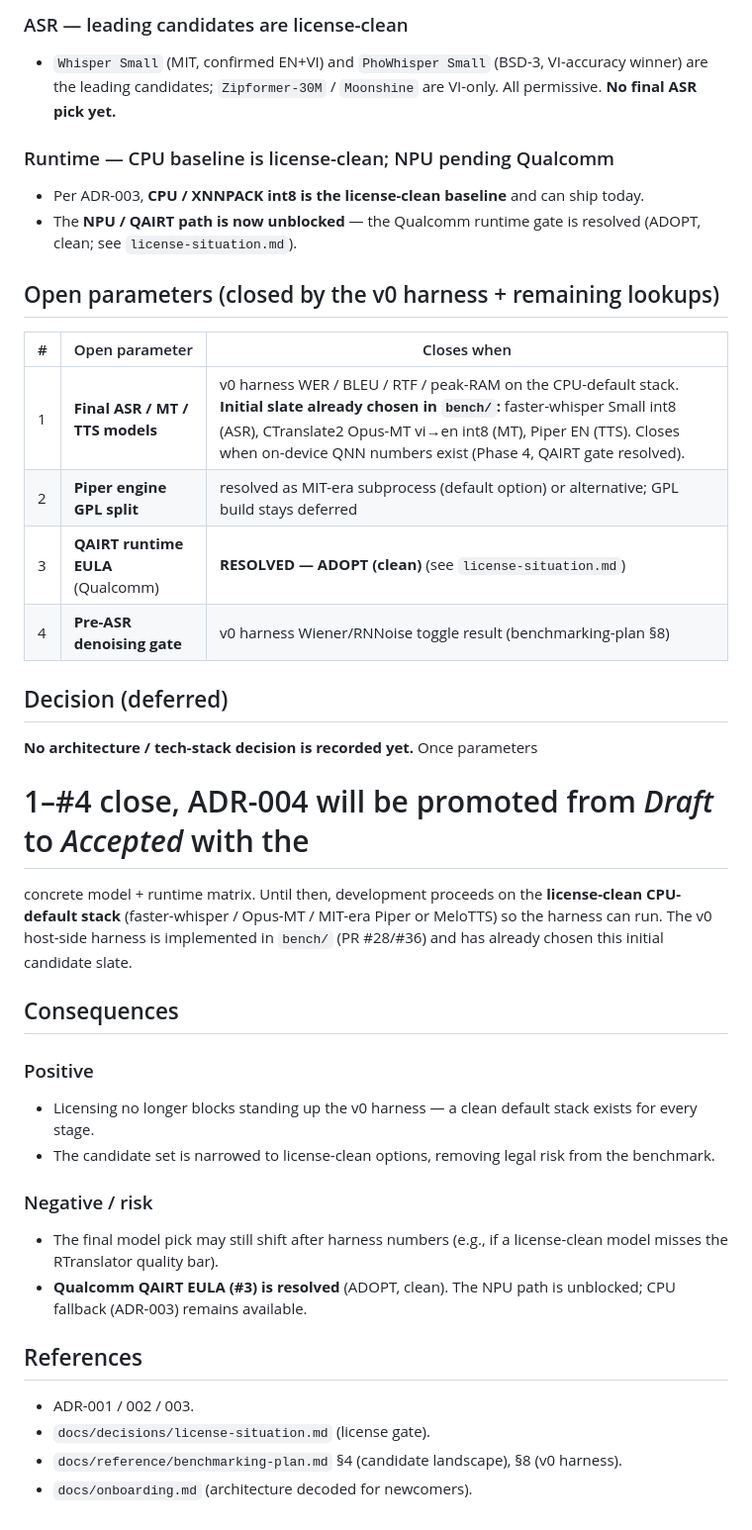
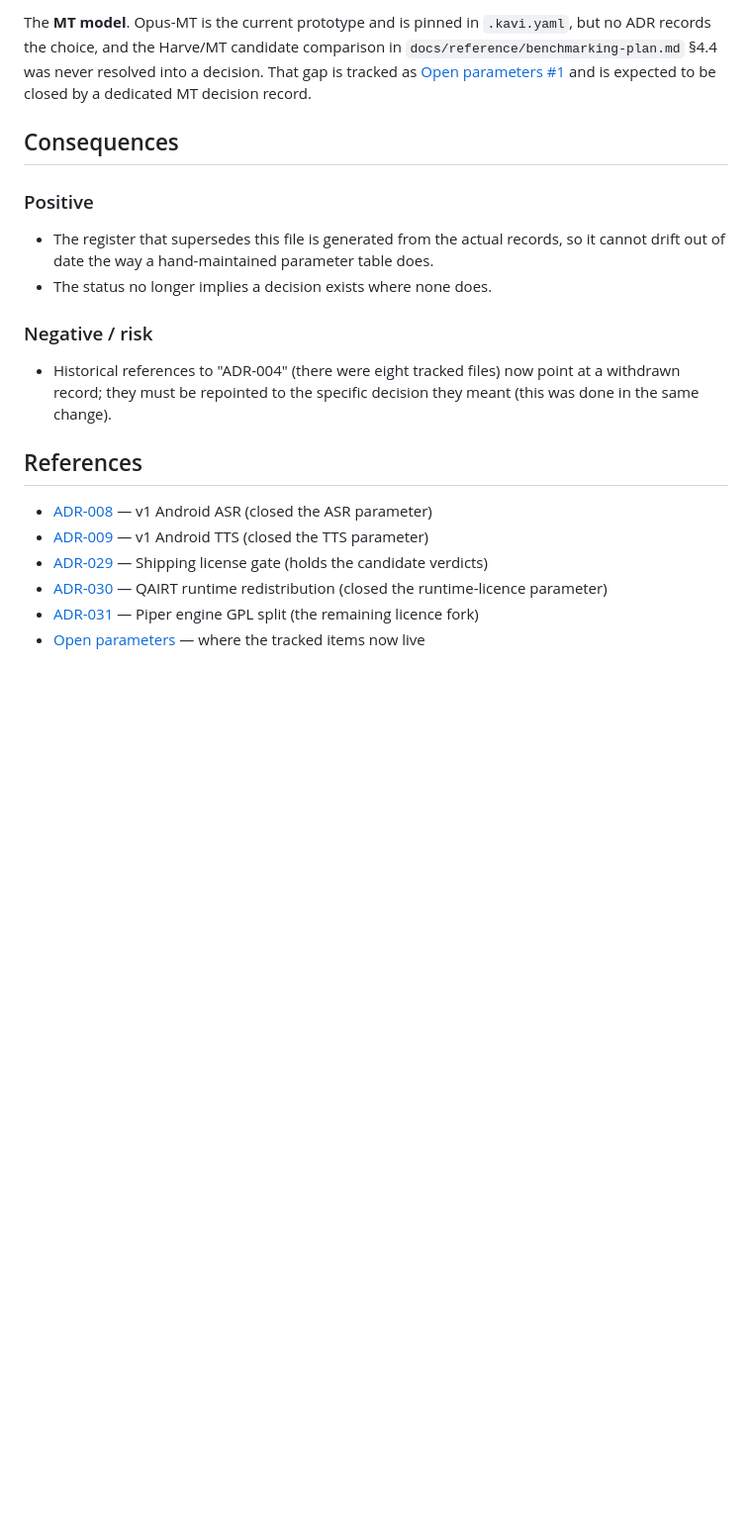
Before and after one commit to TanKhoiTV/kavi-prototype, a Markdown page: docs/decisions/ADR-004-architecture.md, the part around one of its changes. Shown at 99% size. Rendered like a GitHub page; blank space fills up the shorter version.

```diff
--- a/docs/decisions/ADR-004-architecture.md
+++ b/docs/decisions/ADR-004-architecture.md
@@ -51,56 +52,30 @@ records what is **settled** and what stays **open** until the v0 harness
 
-### ASR — leading candidates are license-clean
-
-- `Whisper Small` (MIT, confirmed EN+VI) and `PhoWhisper Small` (BSD-3,
-  VI-accuracy winner) are the leading candidates; `Zipformer-30M` / `Moonshine`
-  are VI-only. All permissive. **No final ASR pick yet.**
-
-### Runtime — CPU baseline is license-clean; NPU pending Qualcomm
-
-- Per ADR-003, **CPU / XNNPACK int8 is the license-clean baseline** and can ship
-  today.
-- The **NPU / QAIRT path is now unblocked** — the Qualcomm runtime gate is
-  resolved (ADOPT, clean; see `license-situation.md`).
-
-## Open parameters (closed by the v0 harness + remaining lookups)
-
-| # | Open parameter | Closes when |
-| --- | --- | --- |
-| 1 | **Final ASR / MT / TTS models** | v0 harness WER / BLEU / RTF / peak-RAM on the CPU-default stack. **Initial slate already chosen in `bench/`:** faster-whisper Small int8 (ASR), CTranslate2 Opus-MT vi→en int8 (MT), Piper EN (TTS). Closes when on-device QNN numbers exist (Phase 4, QAIRT gate resolved). |
-| 2 | **Piper engine GPL split** | resolved as MIT-era subprocess (default option) or alternative; GPL build stays deferred |
-| 3 | **QAIRT runtime EULA** (Qualcomm) | **RESOLVED — ADOPT (clean)** (see `license-situation.md`) |
-| 4 | **Pre-ASR denoising gate** | v0 harness Wiener/RNNoise toggle result (benchmarking-plan §8) |
-
-## Decision (deferred)
-
-**No architecture / tech-stack decision is recorded yet.** Once parameters
-
-# 1–#4 close, ADR-004 will be promoted from *Draft* to *Accepted* with the
-
-concrete model + runtime matrix. Until then, development proceeds on the
-**license-clean CPU-default stack** (faster-whisper / Opus-MT / MIT-era Piper or
-MeloTTS) so the harness can run. The v0 host-side harness is implemented in
-`bench/` (PR #28/#36) and has already chosen this initial candidate slate.
+The **MT model**. Opus-MT is the current prototype and is pinned in `.kavi.yaml`,
+but no ADR records the choice, and the Harve/MT candidate comparison in
+`docs/reference/benchmarking-plan.md` §4.4 was never resolved into a decision.
+That gap is tracked as
+[Open parameters #1](README.md#open-parameters) and is expected to be closed by a
+dedicated MT decision record.
 
 ## Consequences
 
 ### Positive
 
-- Licensing no longer blocks standing up the v0 harness — a clean default stack
-  exists for every stage.
-- The candidate set is narrowed to license-clean options, removing legal risk
-  from the benchmark.
+- The register that supersedes this file is generated from the actual records, so
+  it cannot drift out of date the way a hand-maintained parameter table does.
+- The status no longer implies a decision exists where none does.
 
 ### Negative / risk
 
-- The final model pick may still shift after harness numbers (e.g., if a
-  license-clean model misses the RTranslator quality bar).
-- **Qualcomm QAIRT EULA (#3) is resolved** (ADOPT, clean). The NPU path is
-  unblocked; CPU fallback (ADR-003) remains available.
+- Historical references to "ADR-004" (there were eight tracked files) now point at
+  a withdrawn record; they must be repointed to the specific decision they meant
+  (this was done in the same change).
 
 ## References
 
-- ADR-001 / 002 / 003.
-- `docs/decisions/license-situation.md` (license gate).
-- `docs/reference/benchmarking-plan.md` §4 (candidate landscape), §8 (v0 harness).
-- `docs/onboarding.md` (architecture decoded for newcomers).
+- [ADR-008](ADR-008-dual-zipformer-asr.md) — v1 Android ASR (closed the ASR parameter)
+- [ADR-009](ADR-009-supertonic-tts-v1.md) — v1 Android TTS (closed the TTS parameter)
+- [ADR-029](ADR-029-license-gate.md) — Shipping license gate (holds the candidate verdicts)
+- [ADR-030](ADR-030-qairt-runtime-redistribution.md) — QAIRT runtime redistribution (closed the runtime-licence parameter)
+- [ADR-031](ADR-031-piper-engine-gpl-split.md) — Piper engine GPL split (the remaining licence fork)
+- [Open parameters](README.md#open-parameters) — where the tracked items now live
```
Also changed, not shown: other parts of docs/decisions/ADR-004-architecture.md (+39 -38 lines), docs/decisions/README.md (added, +130 -0 lines), docs/reference/rtranslator-comparison.md (renamed from docs/decisions/ADR-007-vs-RTranslator-comparison.md, +20 -20 lines).
